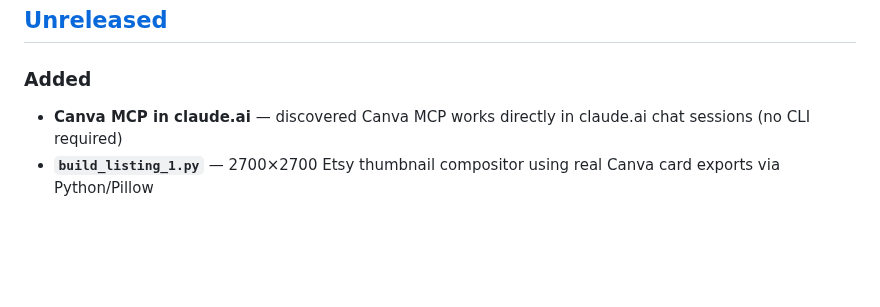
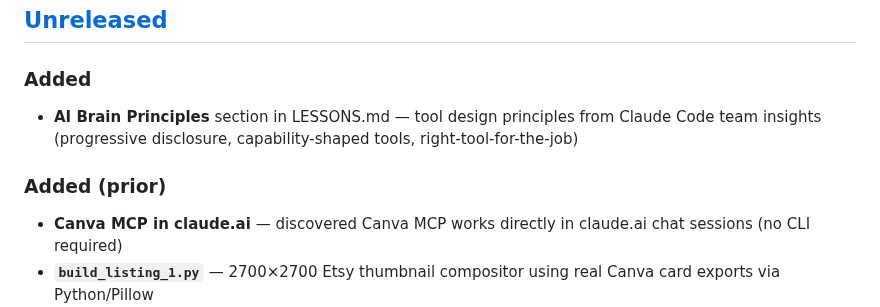
Before and after one commit to ChurnShield/Etsypurpleocaz-, a Markdown page: CHANGELOG.md, the part around the change. Rendered like a GitHub page; blank space fills up the shorter version.

```diff
--- a/CHANGELOG.md
+++ b/CHANGELOG.md
@@ -10,6 +10,9 @@ and this project adheres to [Semantic Versioning](https://semver.org/spec/v2.0.0
 ## [Unreleased]
 
 ### Added
+- **AI Brain Principles** section in LESSONS.md — tool design principles from Claude Code team insights (progressive disclosure, capability-shaped tools, right-tool-for-the-job)
+
+### Added (prior)
 - **Canva MCP in claude.ai** — discovered Canva MCP works directly in claude.ai chat sessions (no CLI required)
 - **`build_listing_1.py`** — 2700×2700 Etsy thumbnail compositor using real Canva card exports via Python/Pillow
 - **Canva thumbnail candidate** (`DAHD3curHkM`) — generated via Canva MCP `generate-design` with detailed layout prompts
```
Also changed, not shown: LESSONS.md (+9 -0 lines).
